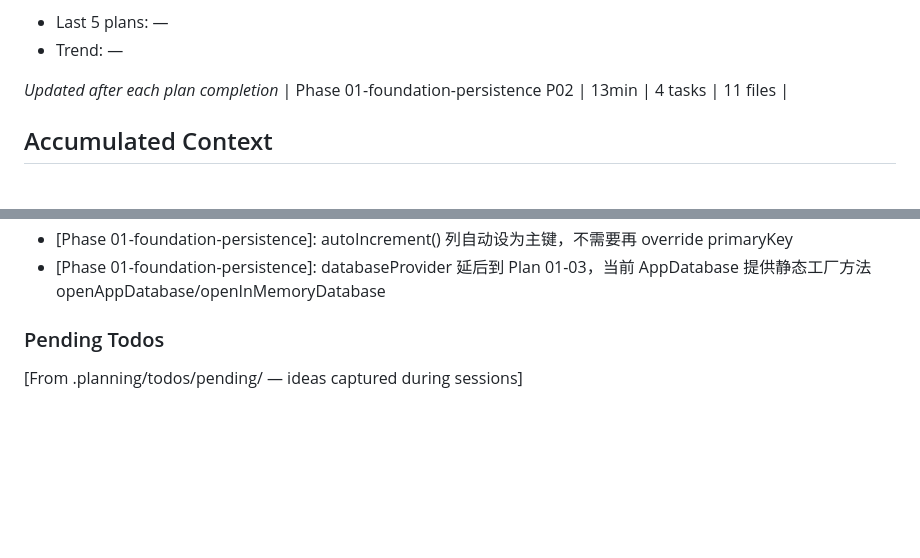
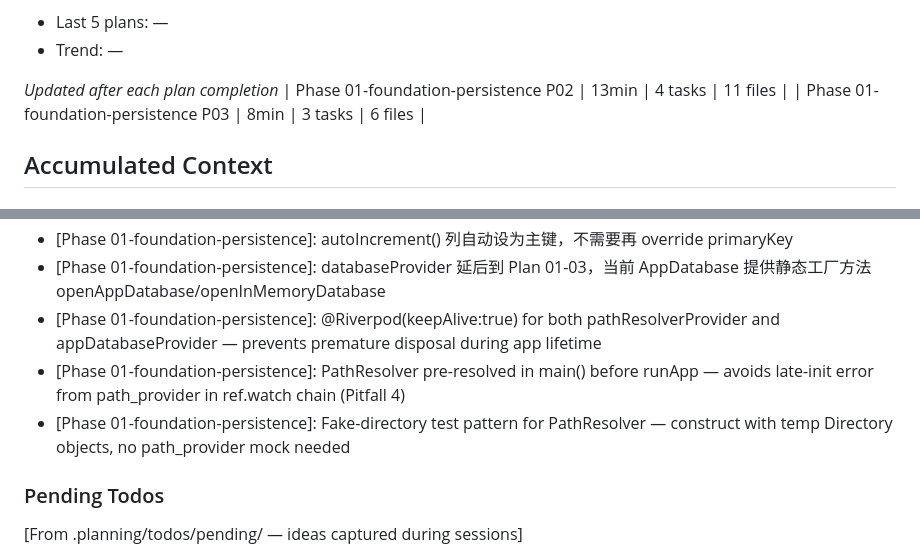
Before and after one commit to TechieBreeze/RedClassHelper, a Markdown page: .planning/STATE.md, 2 parts joined by grey strips. Rendered like a GitHub page; blank space fills up the shorter version.

```diff
--- a/.planning/STATE.md
+++ b/.planning/STATE.md
@@ -58,6 +58,7 @@ Progress: [▓▓▓░░░░░░░] 29% (2/7 plans)
 
 *Updated after each plan completion*
 | Phase 01-foundation-persistence P02 | 13min | 4 tasks | 11 files |
+| Phase 01-foundation-persistence P03 | 8min | 3 tasks | 6 files |
 
 ## Accumulated Context
 
@@ -79,6 +80,9 @@ Recent decisions affecting current work:
 - [Phase 01-foundation-persistence]: UNIQUE 约束放在表级 customConstraints 而非列级 customConstraint——当列同时有 references() FK 时，列级 customConstraint 会覆盖 FK
 - [Phase 01-foundation-persistence]: autoIncrement() 列自动设为主键，不需要再 override primaryKey
 - [Phase 01-foundation-persistence]: databaseProvider 延后到 Plan 01-03，当前 AppDatabase 提供静态工厂方法 openAppDatabase/openInMemoryDatabase
+- [Phase 01-foundation-persistence]: @Riverpod(keepAlive:true) for both pathResolverProvider and appDatabaseProvider — prevents premature disposal during app lifetime
+- [Phase 01-foundation-persistence]: PathResolver pre-resolved in main() before runApp — avoids late-init error from path_provider in ref.watch chain (Pitfall 4)
+- [Phase 01-foundation-persistence]: Fake-directory test pattern for PathResolver — construct with temp Directory objects, no path_provider mock needed
 
 ### Pending Todos
 
```
Also changed, not shown: other parts of .planning/STATE.md (+8 -8 lines), .planning/ROADMAP.md (+1 -1 lines), 1 other file.
